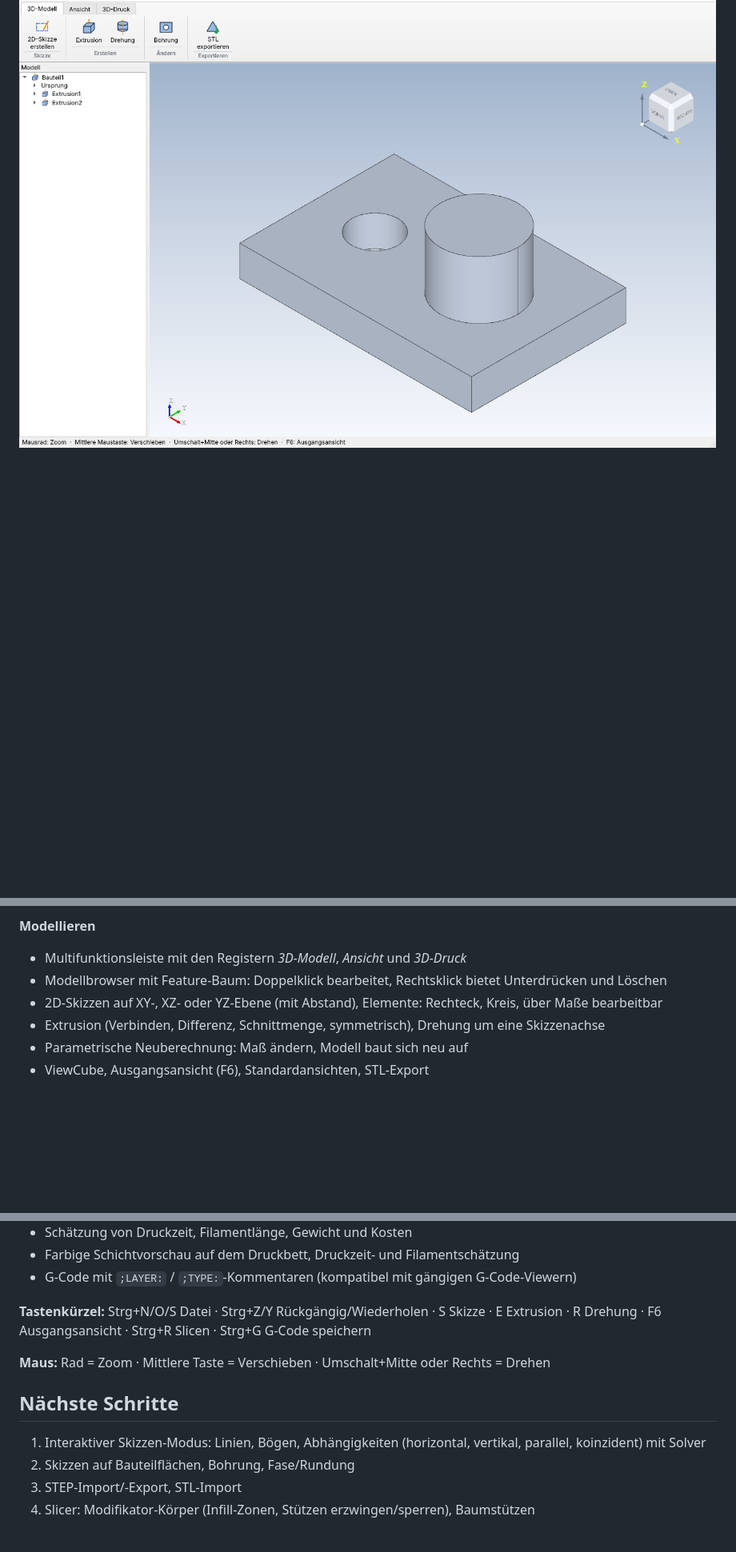
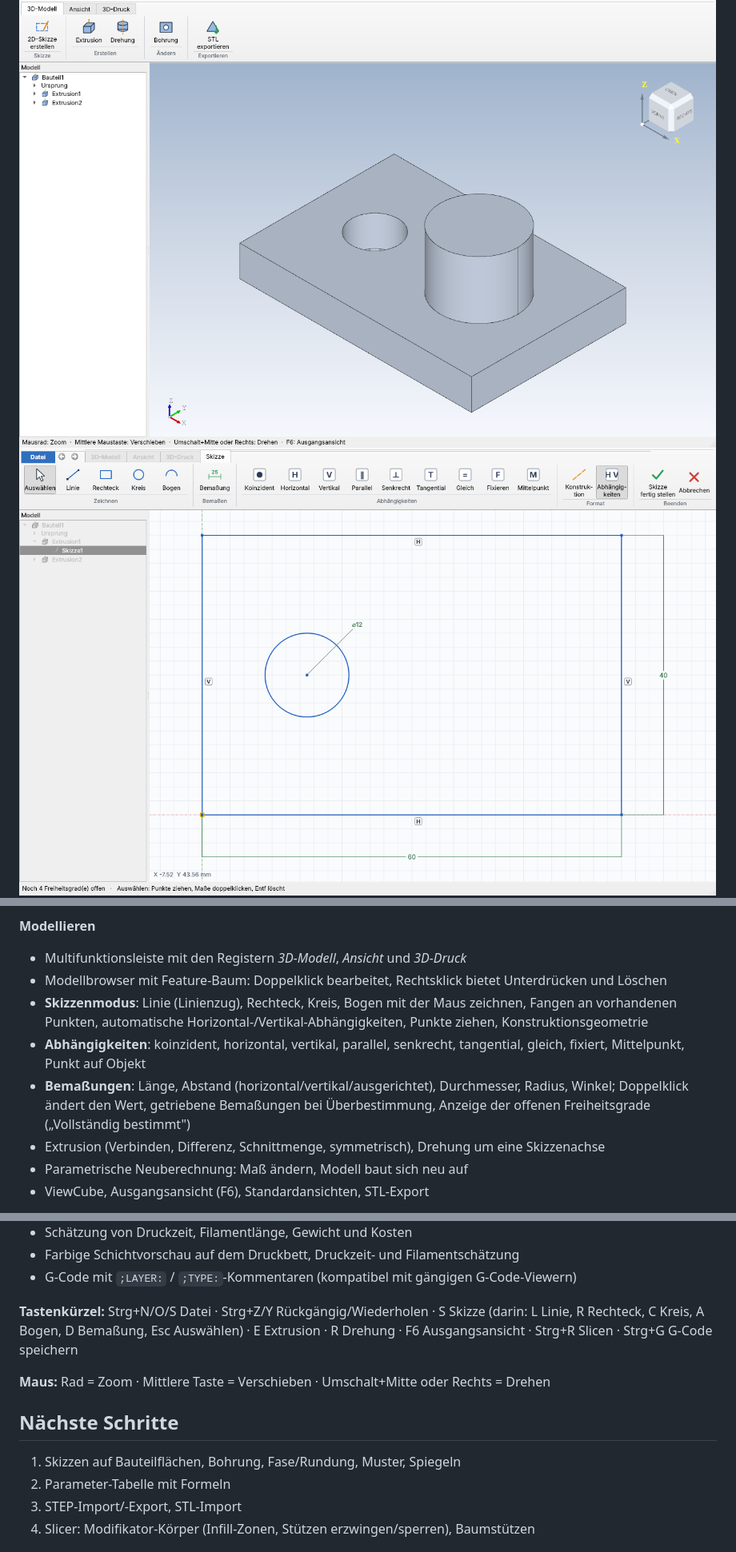
Before and after one commit to MBoes91/cad-slicer, a Markdown page: README.md, 3 parts joined by grey strips. Shown at 80% size. Rendered like a GitHub page; pictures changed too: docs/skizze.png (added); blank space fills up the shorter version.

```diff
--- a/README.md
+++ b/README.md
@@ -6,6 +6,7 @@ mit integriertem Slicer für den **Creality Ender 3 V2** (220 × 220 × 250 mm,
 Technik: C++17, Qt 6 (Oberfläche), OpenCascade (CAD-Kernel), Clipper (2D-Polygone im Slicer).
 
 ![Modell](docs/modell.png)
+![Skizze](docs/skizze.png)
 ![Druckvorschau](docs/druckvorschau.png)
 
 ## Stand (Version 0.1)
@@ -18,7 +19,11 @@ Technik: C++17, Qt 6 (Oberfläche), OpenCascade (CAD-Kernel), Clipper (2D-Polygo
 **Modellieren**
 - Multifunktionsleiste mit den Registern *3D-Modell*, *Ansicht* und *3D-Druck*
 - Modellbrowser mit Feature-Baum: Doppelklick bearbeitet, Rechtsklick bietet Unterdrücken und Löschen
-- 2D-Skizzen auf XY-, XZ- oder YZ-Ebene (mit Abstand), Elemente: Rechteck, Kreis, über Maße bearbeitbar
+- **Skizzenmodus**: Linie (Linienzug), Rechteck, Kreis, Bogen mit der Maus zeichnen, Fangen an vorhandenen Punkten,
+  automatische Horizontal-/Vertikal-Abhängigkeiten, Punkte ziehen, Konstruktionsgeometrie
+- **Abhängigkeiten**: koinzident, horizontal, vertikal, parallel, senkrecht, tangential, gleich, fixiert, Mittelpunkt, Punkt auf Objekt
+- **Bemaßungen**: Länge, Abstand (horizontal/vertikal/ausgerichtet), Durchmesser, Radius, Winkel; Doppelklick ändert den Wert,
+  getriebene Bemaßungen bei Überbestimmung, Anzeige der offenen Freiheitsgrade („Vollständig bestimmt")
 - Extrusion (Verbinden, Differenz, Schnittmenge, symmetrisch), Drehung um eine Skizzenachse
 - Parametrische Neuberechnung: Maß ändern, Modell baut sich neu auf
 - ViewCube, Ausgangsansicht (F6), Standardansichten, STL-Export
@@ -37,14 +42,14 @@ Technik: C++17, Qt 6 (Oberfläche), OpenCascade (CAD-Kernel), Clipper (2D-Polygo
 - Farbige Schichtvorschau auf dem Druckbett, Druckzeit- und Filamentschätzung
 - G-Code mit `;LAYER:` / `;TYPE:`-Kommentaren (kompatibel mit gängigen G-Code-Viewern)
 
-**Tastenkürzel:** Strg+N/O/S Datei · Strg+Z/Y Rückgängig/Wiederholen · S Skizze · E Extrusion · R Drehung · F6 Ausgangsansicht · Strg+R Slicen · Strg+G G-Code speichern
+**Tastenkürzel:** Strg+N/O/S Datei · Strg+Z/Y Rückgängig/Wiederholen · S Skizze (darin: L Linie, R Rechteck, C Kreis, A Bogen, D Bemaßung, Esc Auswählen) · E Extrusion · R Drehung · F6 Ausgangsansicht · Strg+R Slicen · Strg+G G-Code speichern
 
 **Maus:** Rad = Zoom · Mittlere Taste = Verschieben · Umschalt+Mitte oder Rechts = Drehen
 
 ## Nächste Schritte
 
-1. Interaktiver Skizzen-Modus: Linien, Bögen, Abhängigkeiten (horizontal, vertikal, parallel, koinzident) mit Solver
-2. Skizzen auf Bauteilflächen, Bohrung, Fase/Rundung
+1. Skizzen auf Bauteilflächen, Bohrung, Fase/Rundung, Muster, Spiegeln
+2. Parameter-Tabelle mit Formeln
 3. STEP-Import/-Export, STL-Import
 4. Slicer: Modifikator-Körper (Infill-Zonen, Stützen erzwingen/sperren), Baumstützen
 
```
Also changed, not shown: 13 other files.
